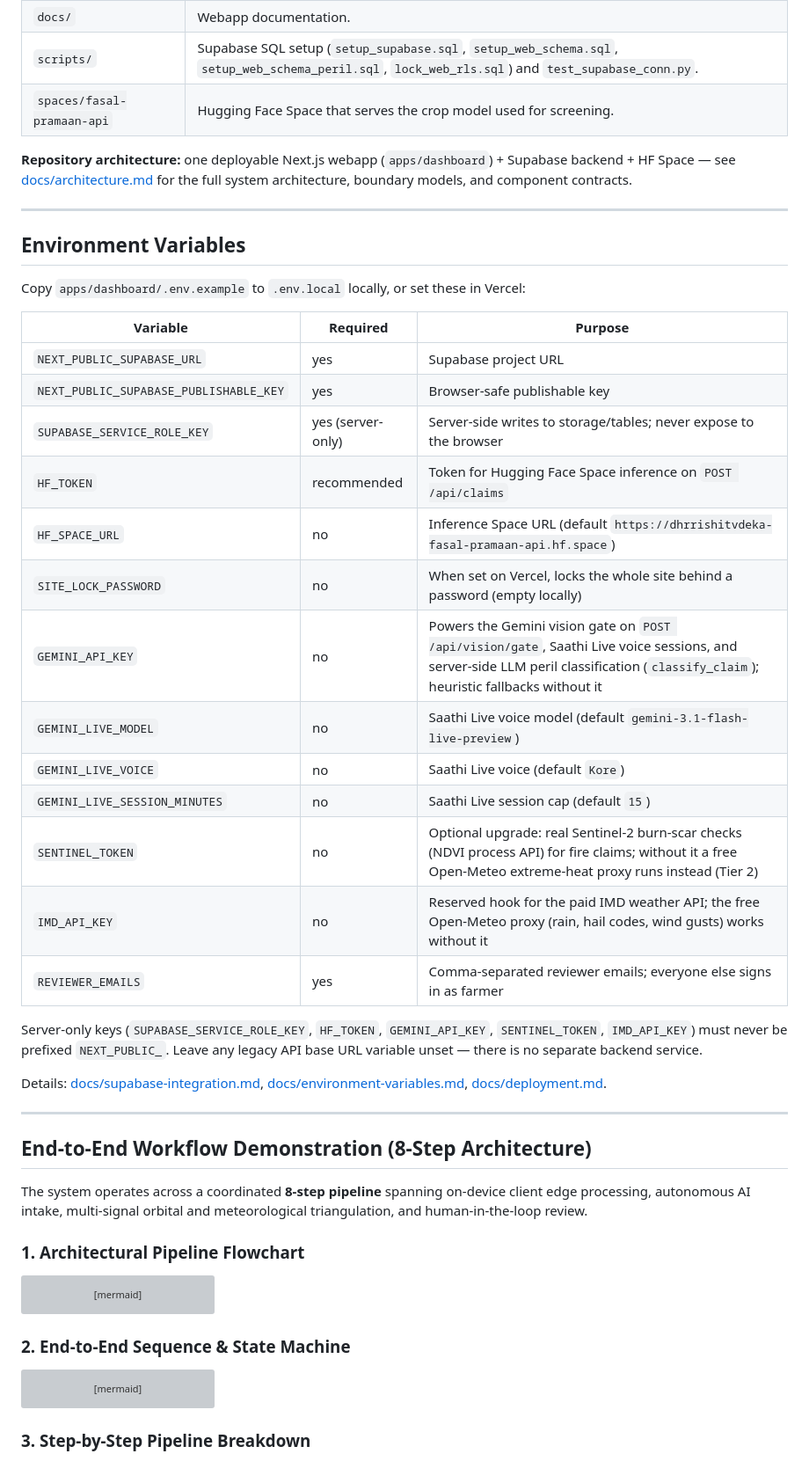
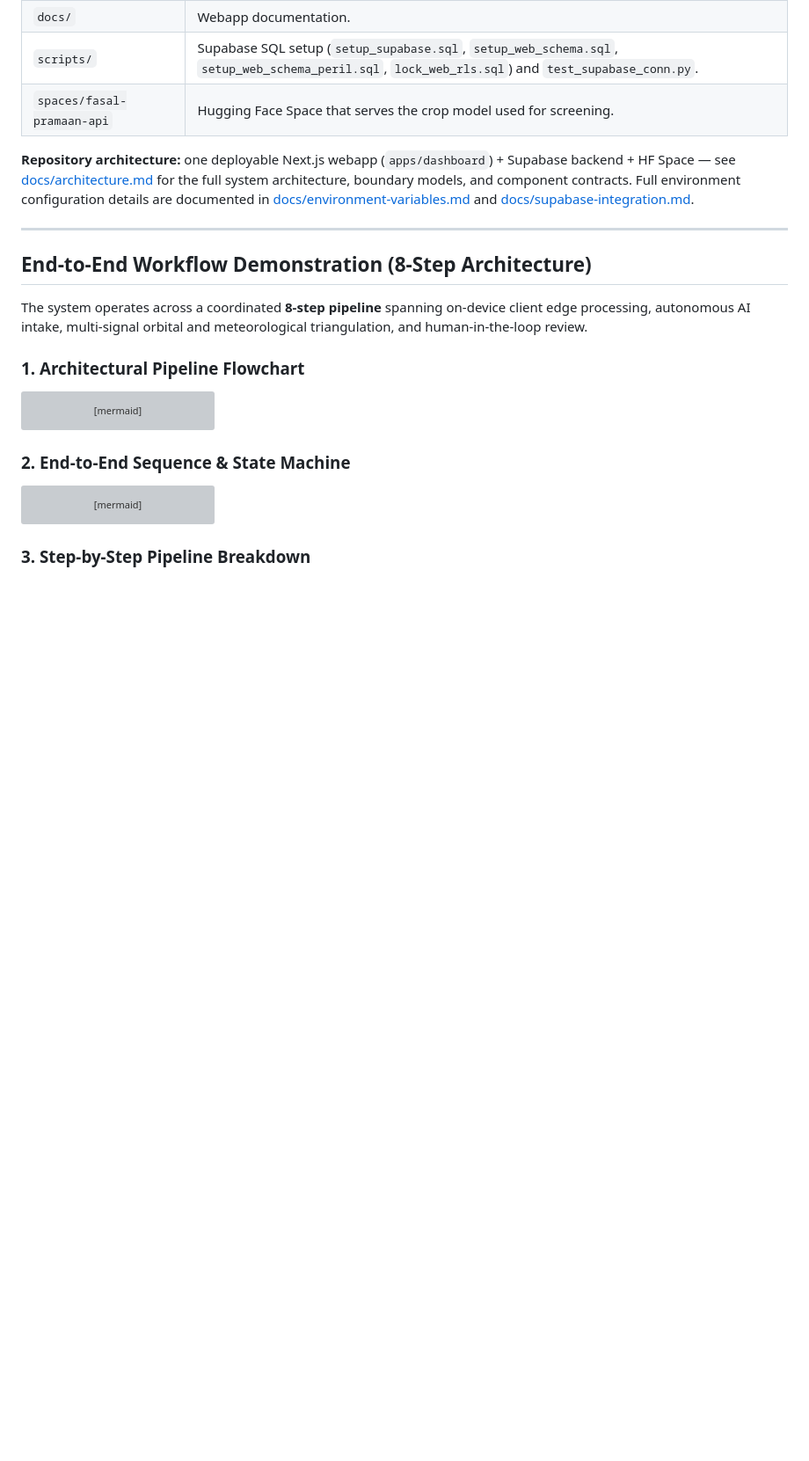
Before and after one commit to dhrrishitvdeka/Fasal-Pramaan, a Markdown page: README.md, the part around one of its changes. Shown at 88% size. Rendered like a GitHub page; blank space fills up the shorter version; grey boxes are pictures that could not be loaded.

```diff
--- a/README.md
+++ b/README.md
@@ -177,33 +177,7 @@ Locally the app runs at `http://localhost:3000`. On Vercel it runs at your proje
 | `scripts/` | Supabase SQL setup (`setup_supabase.sql`, `setup_web_schema.sql`, `setup_web_schema_peril.sql`, `lock_web_rls.sql`) and `test_supabase_conn.py`. |
 | `spaces/fasal-pramaan-api` | Hugging Face Space that serves the crop model used for screening. |
 
-**Repository architecture:** one deployable Next.js webapp (`apps/dashboard`) + Supabase backend + HF Space — see [docs/architecture.md](docs/architecture.md) for the full system architecture, boundary models, and component contracts.
-
----
-
-## Environment Variables
-
-Copy `apps/dashboard/.env.example` to `.env.local` locally, or set these in Vercel:
-
-| Variable | Required | Purpose |
-|---|---|---|
-| `NEXT_PUBLIC_SUPABASE_URL` | yes | Supabase project URL |
-| `NEXT_PUBLIC_SUPABASE_PUBLISHABLE_KEY` | yes | Browser-safe publishable key |
-| `SUPABASE_SERVICE_ROLE_KEY` | yes (server-only) | Server-side writes to storage/tables; never expose to the browser |
-| `HF_TOKEN` | recommended | Token for Hugging Face Space inference on `POST /api/claims` |
-| `HF_SPACE_URL` | no | Inference Space URL (default `https://dhrrishitvdeka-fasal-pramaan-api.hf.space`) |
-| `SITE_LOCK_PASSWORD` | no | When set on Vercel, locks the whole site behind a password (empty locally) |
-| `GEMINI_API_KEY` | no | Powers the Gemini vision gate on `POST /api/vision/gate`, Saathi Live voice sessions, and server-side LLM peril classification (`classify_claim`); heuristic fallbacks without it |
-| `GEMINI_LIVE_MODEL` | no | Saathi Live voice model (default `gemini-3.1-flash-live-preview`) |
-| `GEMINI_LIVE_VOICE` | no | Saathi Live voice (default `Kore`) |
-| `GEMINI_LIVE_SESSION_MINUTES` | no | Saathi Live session cap (default `15`) |
-| `SENTINEL_TOKEN` | no | Optional upgrade: real Sentinel-2 burn-scar checks (NDVI process API) for fire claims; without it a free Open-Meteo extreme-heat proxy runs instead (Tier 2) |
-| `IMD_API_KEY` | no | Reserved hook for the paid IMD weather API; the free Open-Meteo proxy (rain, hail codes, wind gusts) works without it |
-| `REVIEWER_EMAILS` | yes | Comma-separated reviewer emails; everyone else signs in as farmer |
-
-Server-only keys (`SUPABASE_SERVICE_ROLE_KEY`, `HF_TOKEN`, `GEMINI_API_KEY`, `SENTINEL_TOKEN`, `IMD_API_KEY`) must never be prefixed `NEXT_PUBLIC_`. Leave any legacy API base URL variable unset — there is no separate backend service.
-
-Details: [docs/supabase-integration.md](docs/supabase-integration.md), [docs/environment-variables.md](docs/environment-variables.md), [docs/deployment.md](docs/deployment.md).
+**Repository architecture:** one deployable Next.js webapp (`apps/dashboard`) + Supabase backend + HF Space — see [docs/architecture.md](docs/architecture.md) for the full system architecture, boundary models, and component contracts. Full environment configuration details are documented in [docs/environment-variables.md](docs/environment-variables.md) and [docs/supabase-integration.md](docs/supabase-integration.md).
 
 ---
 
```
Also changed, not shown: other parts of README.md (+11 -11 lines).
